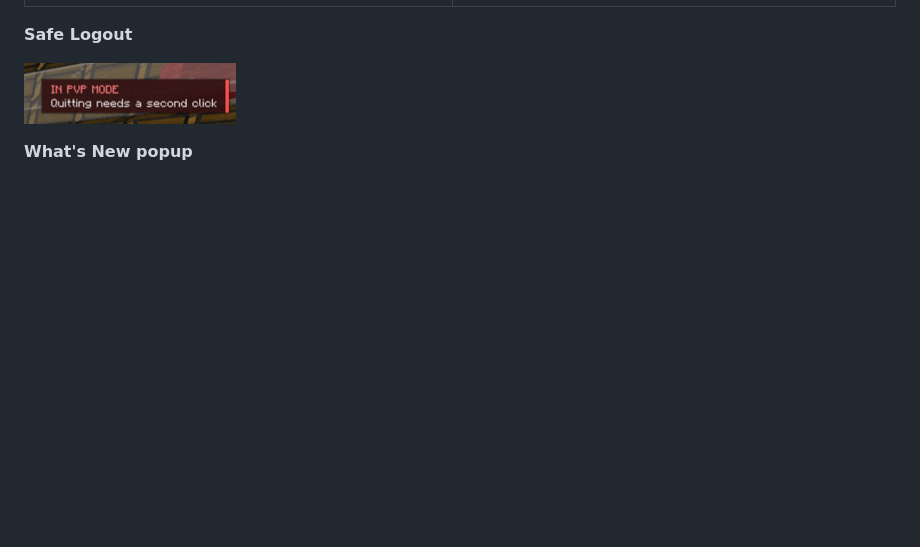
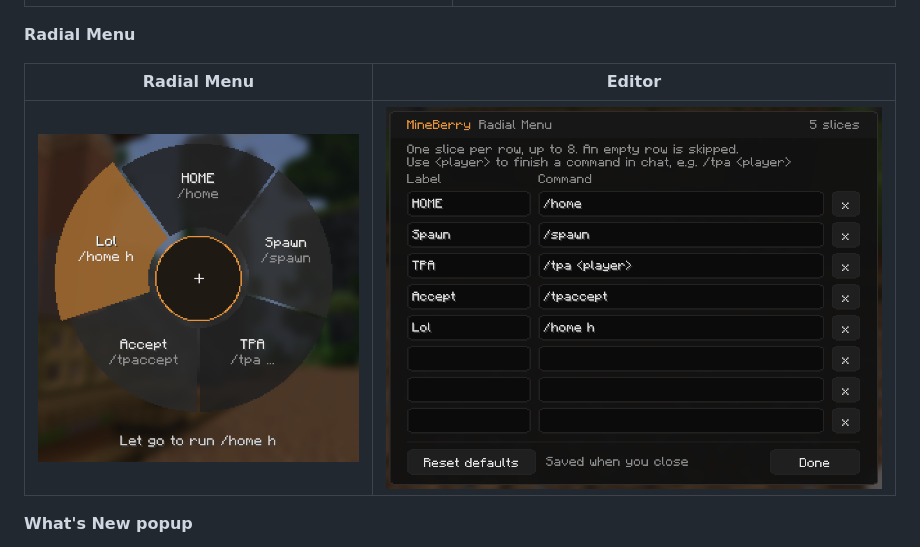
Before and after one commit to aerys-ex/mineberry-essentials, a Markdown page: README.md, the part around the change. Drawn GitHub-style; pictures changed too: screenshots/radial-editor.png (added), screenshots/radial-menu.png (added); blank space fills up the shorter version.

Commit message:
Update screenshots and README

```diff
--- a/README.md
+++ b/README.md
@@ -41,9 +41,11 @@ Chat shortcuts, safety tools, a tournament mode, evidence reports, waypoints, a
 |---|---|
 | ![Screenshots](https://raw.githubusercontent.com/aerys-ex/mineberry-essentials/main/screenshots/screenshots-screen.png) | ![Chat Search](https://raw.githubusercontent.com/aerys-ex/mineberry-essentials/main/screenshots/chat-search.png) |
 
-**Safe Logout**
+**Radial Menu**
 
-![Safe Logout HUD box](https://raw.githubusercontent.com/aerys-ex/mineberry-essentials/main/screenshots/safe-logout.png)
+| Radial Menu | Editor |
+|---|---|
+| ![Radial Menu](https://raw.githubusercontent.com/aerys-ex/mineberry-essentials/main/screenshots/radial-menu.png) | ![Radial Menu editor](https://raw.githubusercontent.com/aerys-ex/mineberry-essentials/main/screenshots/radial-editor.png) |
 
 **What's New popup**
 
```
